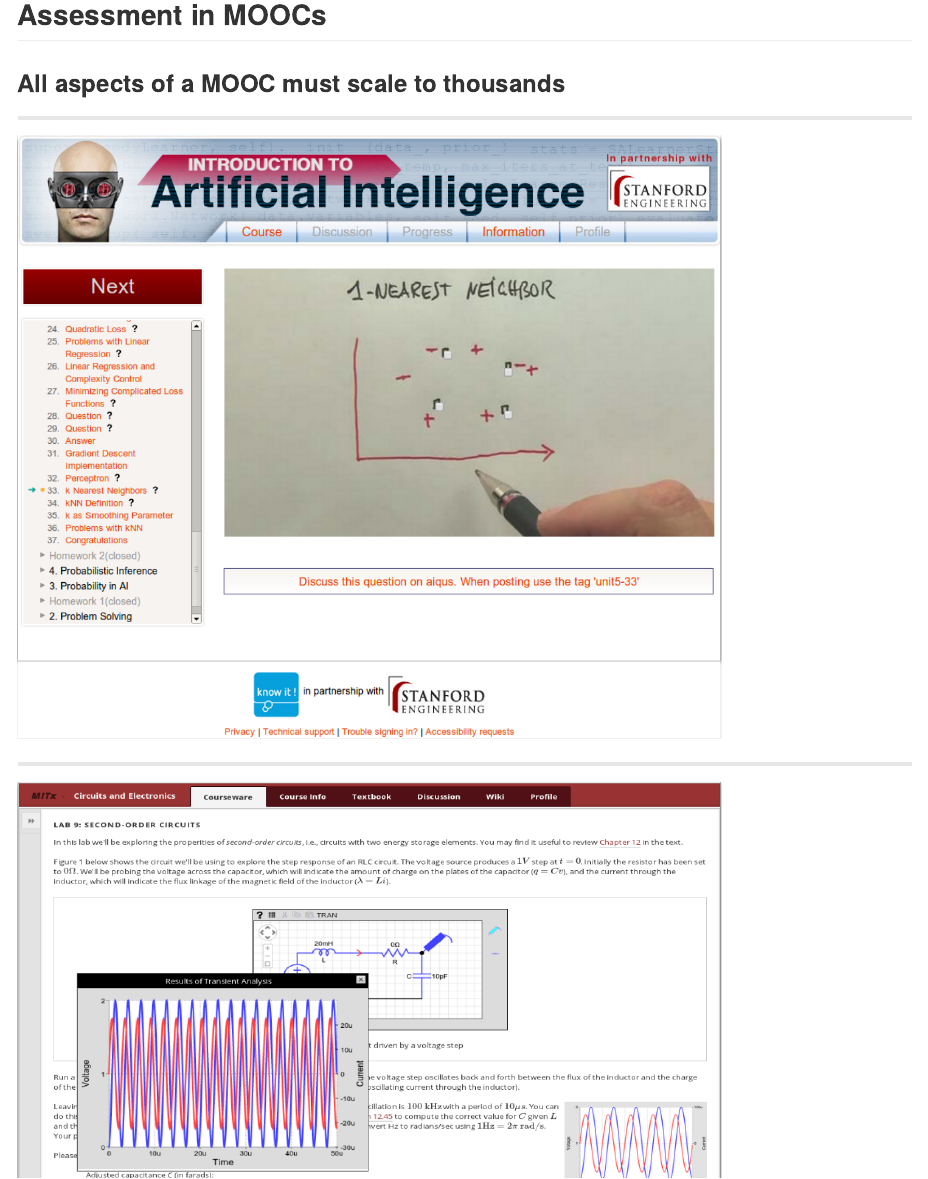
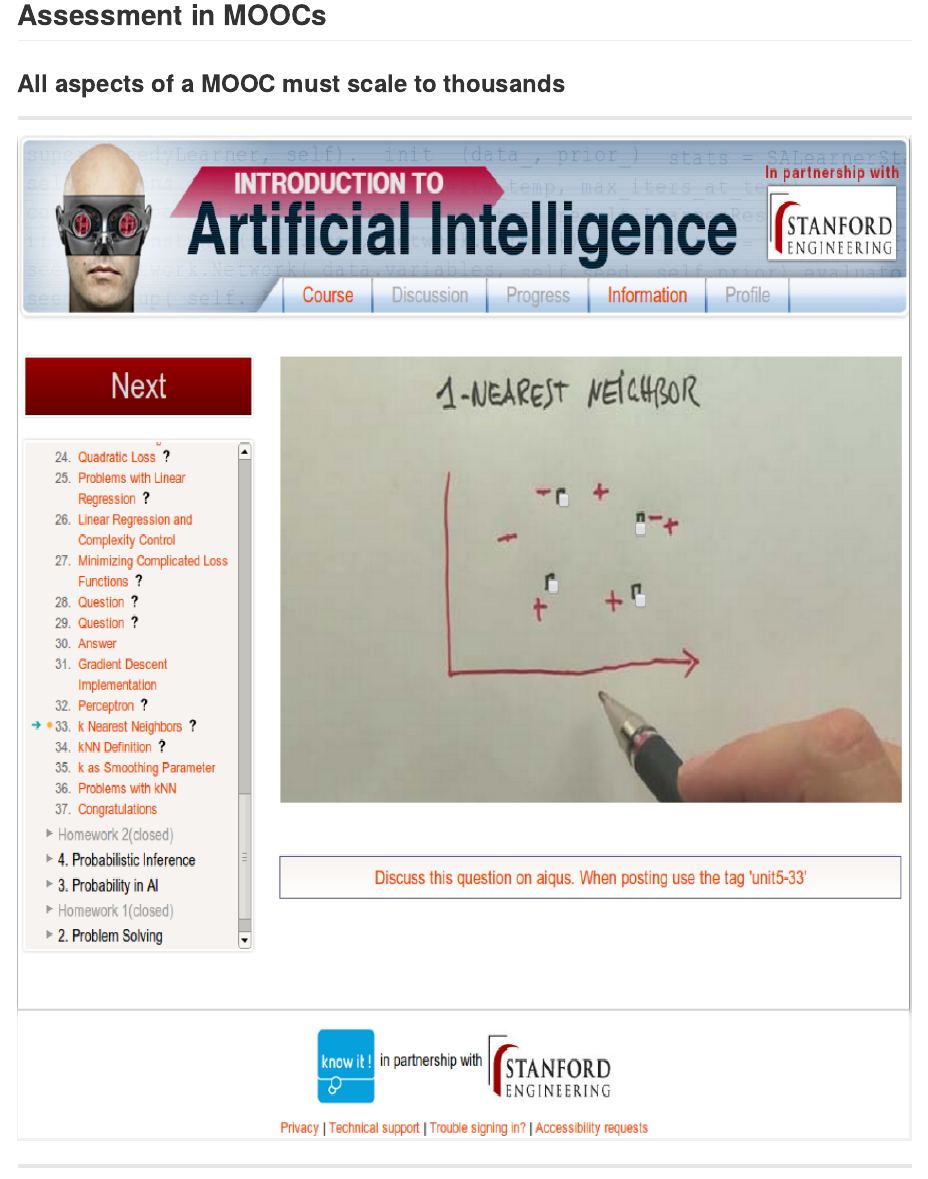
Before and after one commit to VikParuchuri/linc-presentation, an R Markdown document (index.Rmd): the page in a window 1100 px wide, from 640 px down. The pictures show the output file index.md that the author committed with the source, drawn offline in the style of GitHub.

Commit message:
publishing deck

```diff
--- a/index.Rmd
+++ b/index.Rmd
@@ -22,10 +22,10 @@
 ### All aspects of a MOOC must scale to thousands
 
 ---
-<img src="assets/img/ai_pic.png" height="600px" width="700px" class="center"/>
+<img src="assets/img/ai_pic.png" height="1000px" width="1200px" class="center"/>
 
 ---
-<img src="assets/img/mitx_pic.png" height="600px" width="700px" class="center"/>
+<img src="assets/img/mitx_pic.png" height="1000px" width="1200px" class="center"/>
 
 ---
 ## Remaining Problems
```
Also changed, not shown: index.html, index.md.
